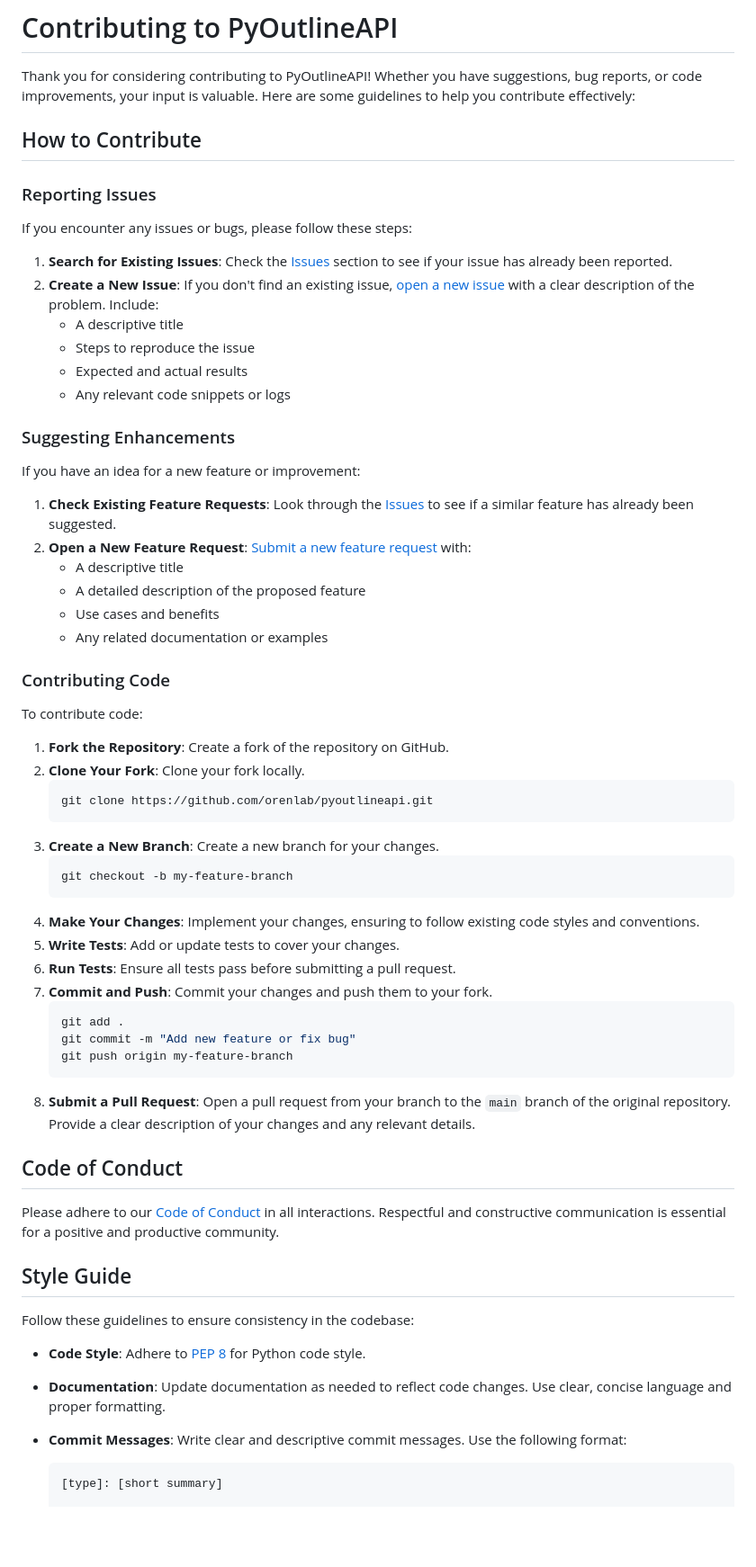
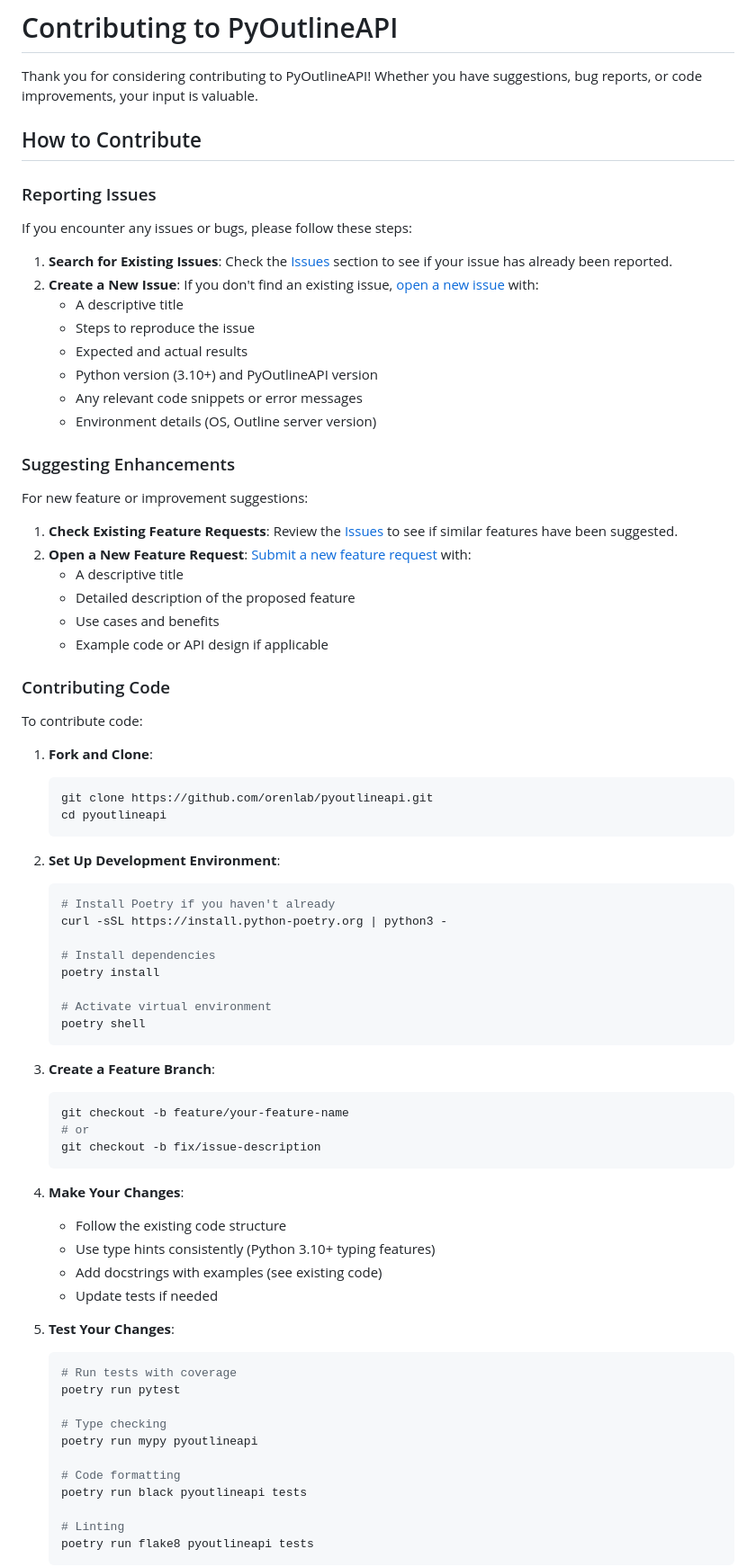
Before and after one commit to orenlab/pyoutlineapi, a Markdown page: CONTRIBUTING.md, the part around the change printed below. Shown: that part at 90% size. Rendered like a GitHub page; blank space fills up the shorter version.

Commit message:
docs: update docs - Added CHANGELOG.md - Update CONTRIBUTING.md

````diff
--- a/CONTRIBUTING.md
+++ b/CONTRIBUTING.md
@@ -1,7 +1,7 @@
 # Contributing to PyOutlineAPI
 
 Thank you for considering contributing to PyOutlineAPI! Whether you have suggestions, bug reports, or code improvements,
-your input is valuable. Here are some guidelines to help you contribute effectively:
+your input is valuable.
 
 ## How to Contribute
 
@@ -9,67 +9,77 @@ your input is valuable. Here are some guidelines to help you contribute effectiv
 
 If you encounter any issues or bugs, please follow these steps:
 
-1. **Search for Existing Issues**: Check the [Issues](https://github.com/orenlab/pyoutlineapi/issues) section to see
-   if your issue has already been reported.
+1. **Search for Existing Issues**: Check the [Issues](https://github.com/orenlab/pyoutlineapi/issues) section to see if
+   your issue has already been reported.
 2. **Create a New Issue**: If you don't find an existing
-   issue, [open a new issue](https://github.com/orenlab/pyoutlineapi/issues/new) with a clear description of the
-   problem. Include:
+   issue, [open a new issue](https://github.com/orenlab/pyoutlineapi/issues/new) with:
     - A descriptive title
     - Steps to reproduce the issue
     - Expected and actual results
-    - Any relevant code snippets or logs
+    - Python version (3.10+) and PyOutlineAPI version
+    - Any relevant code snippets or error messages
+    - Environment details (OS, Outline server version)
 
 ### Suggesting Enhancements
 
-If you have an idea for a new feature or improvement:
+For new feature or improvement suggestions:
 
-1. **Check Existing Feature Requests**: Look through the [Issues](https://github.com/orenlab/pyoutlineapi/issues) to
-   see if a similar feature has already been suggested.
+1. **Check Existing Feature Requests**: Review the [Issues](https://github.com/orenlab/pyoutlineapi/issues) to see if
+   similar features have been suggested.
 2. **Open a New Feature Request**: [Submit a new feature request](https://github.com/orenlab/pyoutlineapi/issues/new)
    with:
     - A descriptive title
-    - A detailed description of the proposed feature
+    - Detailed description of the proposed feature
     - Use cases and benefits
-    - Any related documentation or examples
+    - Example code or API design if applicable
 
 ### Contributing Code
 
 To contribute code:
 
-1. **Fork the Repository**: Create a fork of the repository on GitHub.
-2. **Clone Your Fork**: Clone your fork locally.
+1. **Fork and Clone**:
    ```bash
    git clone https://github.com/orenlab/pyoutlineapi.git
+   cd pyoutlineapi
    ```
-3. **Create a New Branch**: Create a new branch for your changes.
+
+2. **Set Up Development Environment**:
    ```bash
-   git checkout -b my-feature-branch
+   # Install Poetry if you haven't already
+   curl -sSL https://install.python-poetry.org | python3 -
+
+   # Install dependencies
+   poetry install
+
+   # Activate virtual environment
+   poetry shell
    ```
-4. **Make Your Changes**: Implement your changes, ensuring to follow existing code styles and conventions.
-5. **Write Tests**: Add or update tests to cover your changes.
-6. **Run Tests**: Ensure all tests pass before submitting a pull request.
-7. **Commit and Push**: Commit your changes and push them to your fork.
+
+3. **Create a Feature Branch**:
    ```bash
-   git add .
-   git commit -m "Add new feature or fix bug"
-   git push origin my-feature-branch
+   git checkout -b feature/your-feature-name
+   # or
+   git checkout -b fix/issue-description
    ```
-8. **Submit a Pull Request**: Open a pull request from your branch to the `main` branch of the original repository.
-   Provide a clear description of your changes and any relevant details.
 
-## Code of Conduct
+4. **Make Your Changes**:
+    - Follow the existing code structure
+    - Use type hints consistently (Python 3.10+ typing features)
+    - Add docstrings with examples (see existing code)
+    - Update tests if needed
 
-Please adhere to our [Code of Conduct](CODE_OF_CONDUCT.md) in all interactions. Respectful and constructive
-communication is essential for a positive and productive community.
+5. **Test Your Changes**:
+   ```bash
+   # Run tests with coverage
+   poetry run pytest
 
-## Style Guide
+   # Type checking
+   poetry run mypy pyoutlineapi
 
-Follow these guidelines to ensure consistency in the codebase:
+   # Code formatting
+   poetry run black pyoutlineapi tests
 
-- **Code Style**: Adhere to [PEP 8](https://pep8.org/) for Python code style.
-- **Documentation**: Update documentation as needed to reflect code changes. Use clear, concise language and proper
-  formatting.
-- **Commit Messages**: Write clear and descriptive commit messages. Use the following format:
-  ```
-  [type]: [short summary]
+   # Linting
+   poetry run flake8 pyoutlineapi tests
+   ```
 
````
Also changed, not shown: other parts of CONTRIBUTING.md (+119 -12 lines), CHANGELOG.md (added, +55 -0 lines).
